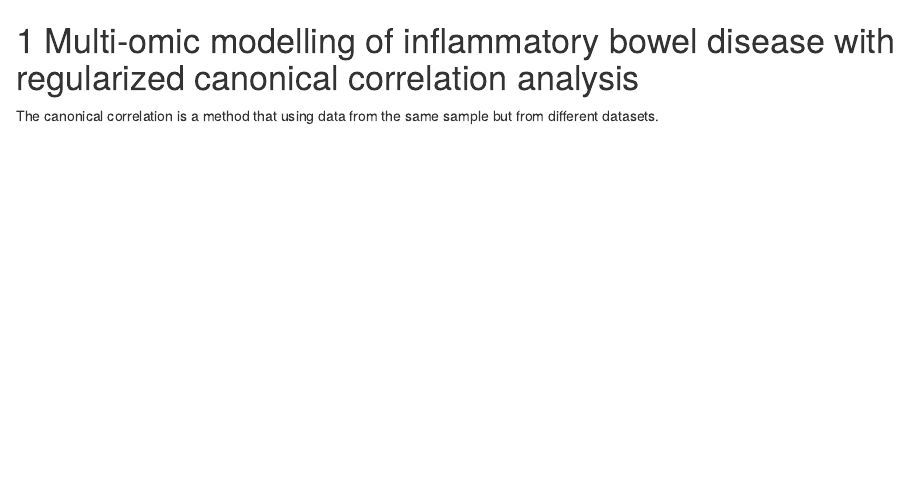
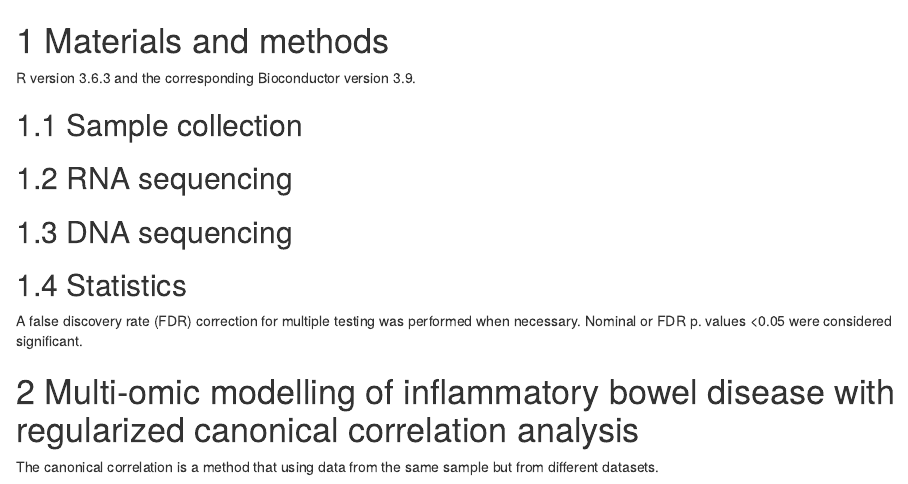
Before and after one commit to llrs/thesis, an R Markdown document (03_framework_development.Rmd): the page in a window 1100 px wide, from its top. Rendered offline with R 4.5, knitr and Pandoc, with nearby package versions; drawn as R Markdown's standard HTML page in place of the format the file asks for.

Commit message:
Adding materials and methods rough skeleton

```diff
--- a/03_framework_development.Rmd
+++ b/03_framework_development.Rmd
@@ -1,3 +1,19 @@
+# Materials and methods
+
+R version 3.6.3 and the corresponding Bioconductor version 3.9.
+
+## Sample collection
+
+## RNA sequencing
+
+## DNA sequencing
+
+## Statistics
+
+A false discovery rate (FDR) correction for multiple testing was performed when necessary. Nominal or FDR p. values <0.05 were considered significant.
+
+
+
 # Multi-omic modelling of inflammatory bowel disease with regularized canonical correlation analysis
 
 The canonical correlation is a method that using data from the same sample but from different datasets.
```
